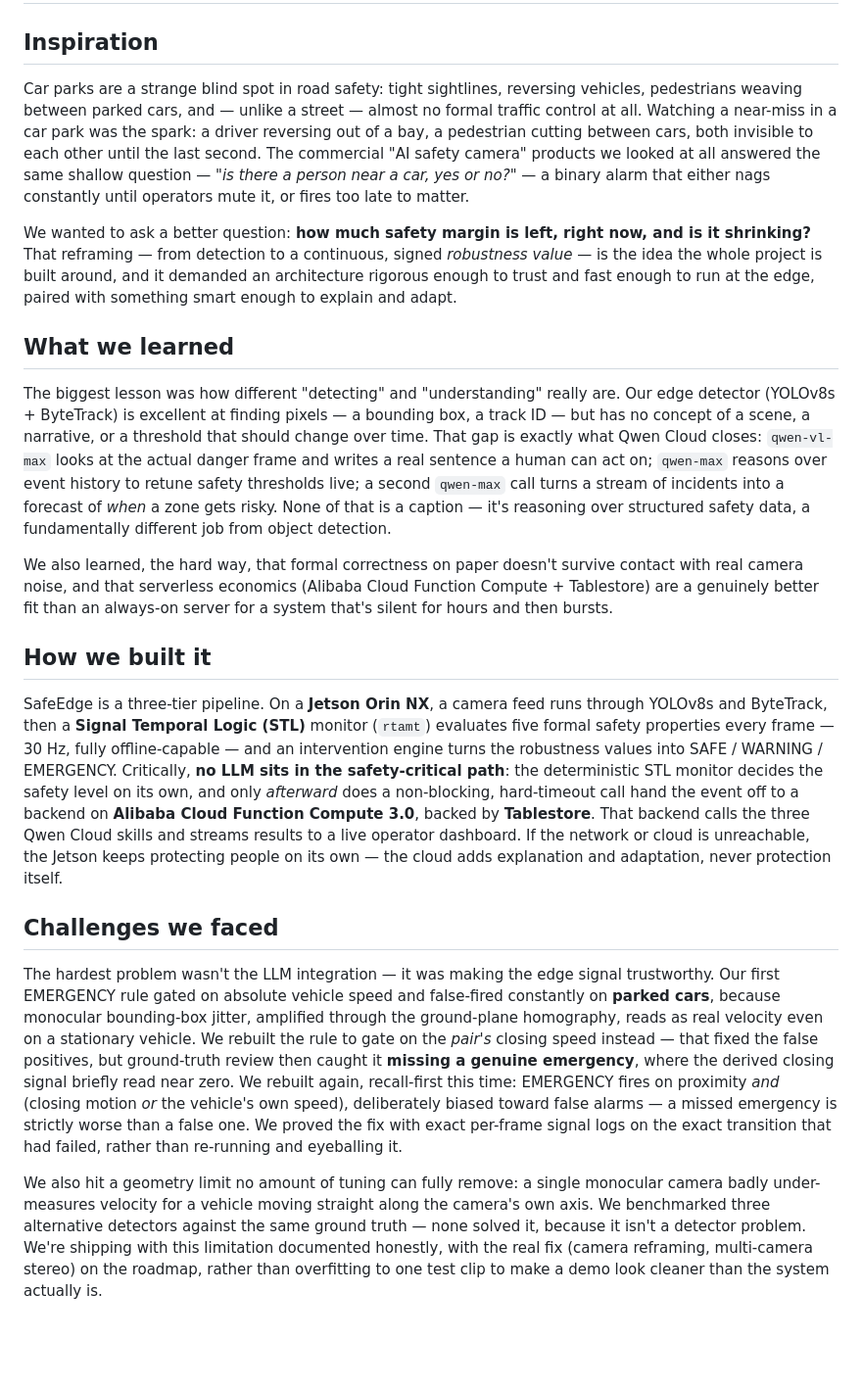
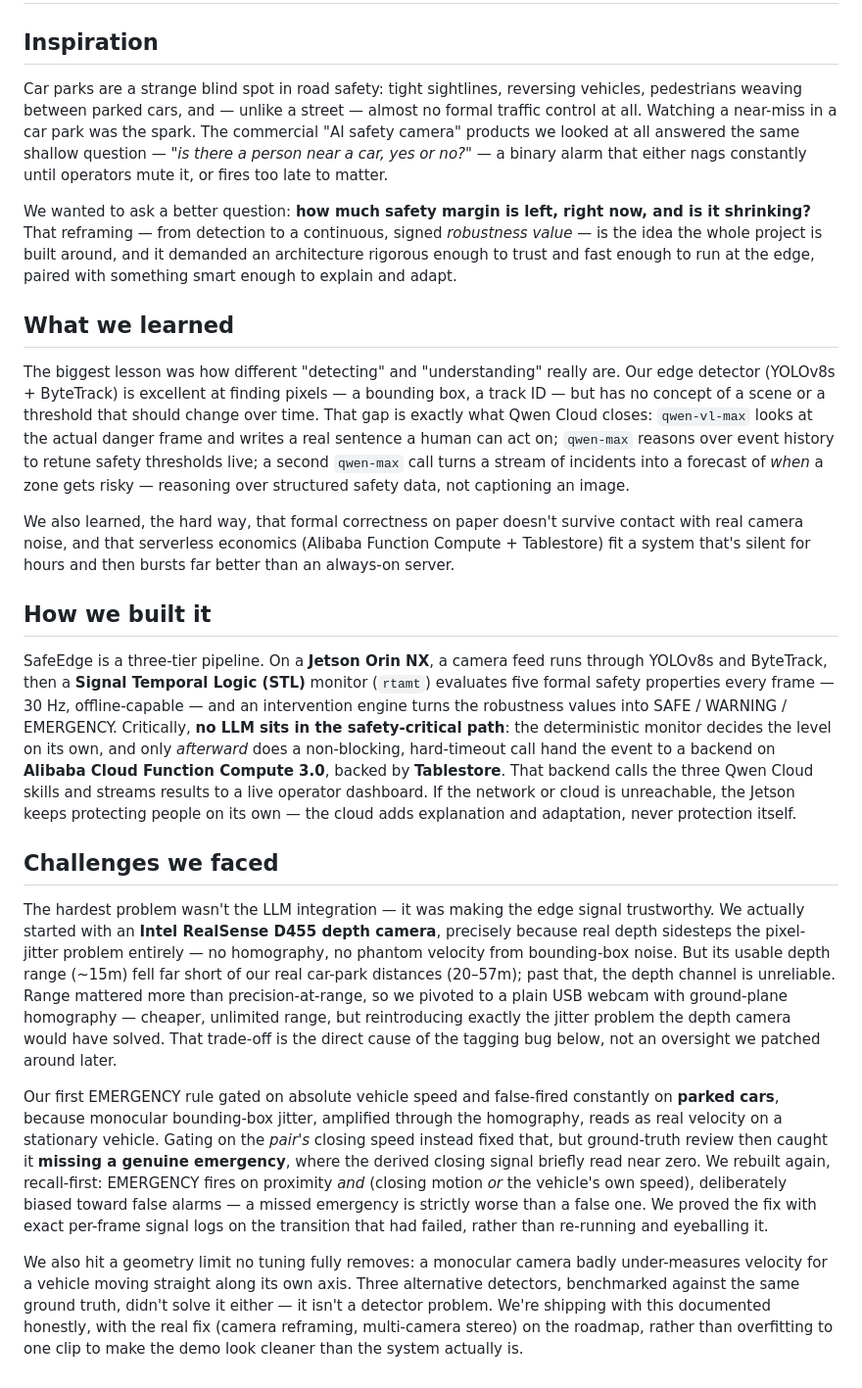
Before and after one commit to stanleyoz/safeEdge, a Markdown page: docs/PROJECT_STORY.md, the part around the change. Shown at 98% size. GitHub-like rendering; blank space fills up the shorter version.

Commit message:
Explain D455->USB camera pivot in the project story
Adds the missing rationale: the depth camera would have sidestepped the
homography/jitter problem entirely, but its ~15m range fell short of real
car-park distances (20-57m), so range won out over precision-at-range.
Trimmed elsewhere to keep the story near the 600-700 word target.

```diff
--- a/docs/PROJECT_STORY.md
+++ b/docs/PROJECT_STORY.md
@@ -2,22 +2,24 @@
 
 ## Inspiration
 
-Car parks are a strange blind spot in road safety: tight sightlines, reversing vehicles, pedestrians weaving between parked cars, and — unlike a street — almost no formal traffic control at all. Watching a near-miss in a car park was the spark: a driver reversing out of a bay, a pedestrian cutting between cars, both invisible to each other until the last second. The commercial "AI safety camera" products we looked at all answered the same shallow question — *"is there a person near a car, yes or no?"* — a binary alarm that either nags constantly until operators mute it, or fires too late to matter.
+Car parks are a strange blind spot in road safety: tight sightlines, reversing vehicles, pedestrians weaving between parked cars, and — unlike a street — almost no formal traffic control at all. Watching a near-miss in a car park was the spark. The commercial "AI safety camera" products we looked at all answered the same shallow question — *"is there a person near a car, yes or no?"* — a binary alarm that either nags constantly until operators mute it, or fires too late to matter.
 
 We wanted to ask a better question: **how much safety margin is left, right now, and is it shrinking?** That reframing — from detection to a continuous, signed *robustness value* — is the idea the whole project is built around, and it demanded an architecture rigorous enough to trust and fast enough to run at the edge, paired with something smart enough to explain and adapt.
 
 ## What we learned
 
-The biggest lesson was how different "detecting" and "understanding" really are. Our edge detector (YOLOv8s + ByteTrack) is excellent at finding pixels — a bounding box, a track ID — but has no concept of a scene, a narrative, or a threshold that should change over time. That gap is exactly what Qwen Cloud closes: `qwen-vl-max` looks at the actual danger frame and writes a real sentence a human can act on; `qwen-max` reasons over event history to retune safety thresholds live; a second `qwen-max` call turns a stream of incidents into a forecast of *when* a zone gets risky. None of that is a caption — it's reasoning over structured safety data, a fundamentally different job from object detection.
+The biggest lesson was how different "detecting" and "understanding" really are. Our edge detector (YOLOv8s + ByteTrack) is excellent at finding pixels — a bounding box, a track ID — but has no concept of a scene or a threshold that should change over time. That gap is exactly what Qwen Cloud closes: `qwen-vl-max` looks at the actual danger frame and writes a real sentence a human can act on; `qwen-max` reasons over event history to retune safety thresholds live; a second `qwen-max` call turns a stream of incidents into a forecast of *when* a zone gets risky — reasoning over structured safety data, not captioning an image.
 
-We also learned, the hard way, that formal correctness on paper doesn't survive contact with real camera noise, and that serverless economics (Alibaba Cloud Function Compute + Tablestore) are a genuinely better fit than an always-on server for a system that's silent for hours and then bursts.
+We also learned, the hard way, that formal correctness on paper doesn't survive contact with real camera noise, and that serverless economics (Alibaba Function Compute + Tablestore) fit a system that's silent for hours and then bursts far better than an always-on server.
 
 ## How we built it
 
-SafeEdge is a three-tier pipeline. On a **Jetson Orin NX**, a camera feed runs through YOLOv8s and ByteTrack, then a **Signal Temporal Logic (STL)** monitor (`rtamt`) evaluates five formal safety properties every frame — 30 Hz, fully offline-capable — and an intervention engine turns the robustness values into SAFE / WARNING / EMERGENCY. Critically, **no LLM sits in the safety-critical path**: the deterministic STL monitor decides the safety level on its own, and only *afterward* does a non-blocking, hard-timeout call hand the event off to a backend on **Alibaba Cloud Function Compute 3.0**, backed by **Tablestore**. That backend calls the three Qwen Cloud skills and streams results to a live operator dashboard. If the network or cloud is unreachable, the Jetson keeps protecting people on its own — the cloud adds explanation and adaptation, never protection itself.
+SafeEdge is a three-tier pipeline. On a **Jetson Orin NX**, a camera feed runs through YOLOv8s and ByteTrack, then a **Signal Temporal Logic (STL)** monitor (`rtamt`) evaluates five formal safety properties every frame — 30 Hz, offline-capable — and an intervention engine turns the robustness values into SAFE / WARNING / EMERGENCY. Critically, **no LLM sits in the safety-critical path**: the deterministic monitor decides the level on its own, and only *afterward* does a non-blocking, hard-timeout call hand the event to a backend on **Alibaba Cloud Function Compute 3.0**, backed by **Tablestore**. That backend calls the three Qwen Cloud skills and streams results to a live operator dashboard. If the network or cloud is unreachable, the Jetson keeps protecting people on its own — the cloud adds explanation and adaptation, never protection itself.
 
 ## Challenges we faced
 
-The hardest problem wasn't the LLM integration — it was making the edge signal trustworthy. Our first EMERGENCY rule gated on absolute vehicle speed and false-fired constantly on **parked cars**, because monocular bounding-box jitter, amplified through the ground-plane homography, reads as real velocity even on a stationary vehicle. We rebuilt the rule to gate on the *pair's* closing speed instead — that fixed the false positives, but ground-truth review then caught it **missing a genuine emergency**, where the derived closing signal briefly read near zero. We rebuilt again, recall-first this time: EMERGENCY fires on proximity *and* (closing motion *or* the vehicle's own speed), deliberately biased toward false alarms — a missed emergency is strictly worse than a false one. We proved the fix with exact per-frame signal logs on the exact transition that had failed, rather than re-running and eyeballing it.
+The hardest problem wasn't the LLM integration — it was making the edge signal trustworthy. We actually started with an **Intel RealSense D455 depth camera**, precisely because real depth sidesteps the pixel-jitter problem entirely — no homography, no phantom velocity from bounding-box noise. But its usable depth range (~15m) fell far short of our real car-park distances (20–57m); past that, the depth channel is unreliable. Range mattered more than precision-at-range, so we pivoted to a plain USB webcam with ground-plane homography — cheaper, unlimited range, but reintroducing exactly the jitter problem the depth camera would have solved. That trade-off is the direct cause of the tagging bug below, not an oversight we patched around later.
 
-We also hit a geometry limit no amount of tuning can fully remove: a single monocular camera badly under-measures velocity for a vehicle moving straight along the camera's own axis. We benchmarked three alternative detectors against the same ground truth — none solved it, because it isn't a detector problem. We're shipping with this limitation documented honestly, with the real fix (camera reframing, multi-camera stereo) on the roadmap, rather than overfitting to one test clip to make a demo look cleaner than the system actually is.
+Our first EMERGENCY rule gated on absolute vehicle speed and false-fired constantly on **parked cars**, because monocular bounding-box jitter, amplified through the homography, reads as real velocity on a stationary vehicle. Gating on the *pair's* closing speed instead fixed that, but ground-truth review then caught it **missing a genuine emergency**, where the derived closing signal briefly read near zero. We rebuilt again, recall-first: EMERGENCY fires on proximity *and* (closing motion *or* the vehicle's own speed), deliberately biased toward false alarms — a missed emergency is strictly worse than a false one. We proved the fix with exact per-frame signal logs on the transition that had failed, rather than re-running and eyeballing it.
+
+We also hit a geometry limit no tuning fully removes: a monocular camera badly under-measures velocity for a vehicle moving straight along its own axis. Three alternative detectors, benchmarked against the same ground truth, didn't solve it either — it isn't a detector problem. We're shipping with this documented honestly, with the real fix (camera reframing, multi-camera stereo) on the roadmap, rather than overfitting to one clip to make the demo look cleaner than the system actually is.
```
